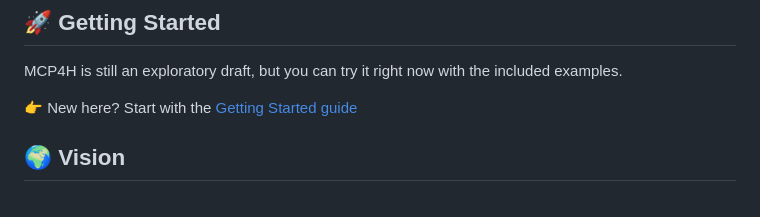
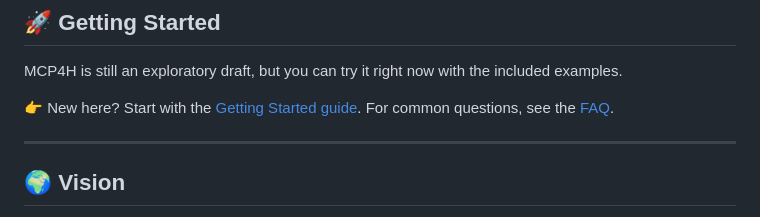
Before and after one commit to belh4wk/MCP4H-protocol, a Markdown page: README.md, the part around the change. Drawn GitHub-style.

Commit message:
Update README.md
Signed-off-by: Dirk Van Echelpoel <64173037+belh4wk@users.noreply.github.com>

```diff
--- a/README.md
+++ b/README.md
@@ -55,7 +55,10 @@ Citation formats (APA, MLA, BibTeX, RIS, etc.) are available in [`CITATIONS.md`]
 
 MCP4H is still an exploratory draft, but you can try it right now with the included examples.
 
-👉 New here? Start with the [Getting Started guide](https://github.com/belh4wk/MCP4H-protocol/wiki)
+👉 New here? Start with the [Getting Started guide](https://github.com/belh4wk/MCP4H-protocol/wiki).
+For common questions, see the [FAQ](docs/FAQ.md).
+
+---
 
 ## 🌍 Vision
 Humanity’s greatest challenge is often **miscommunication**.
```
